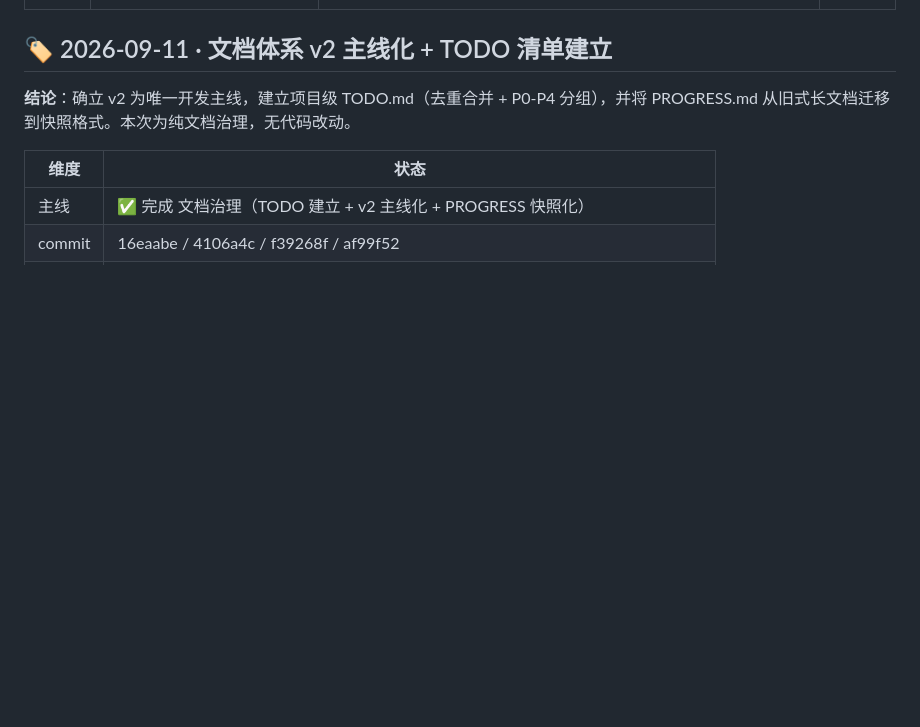
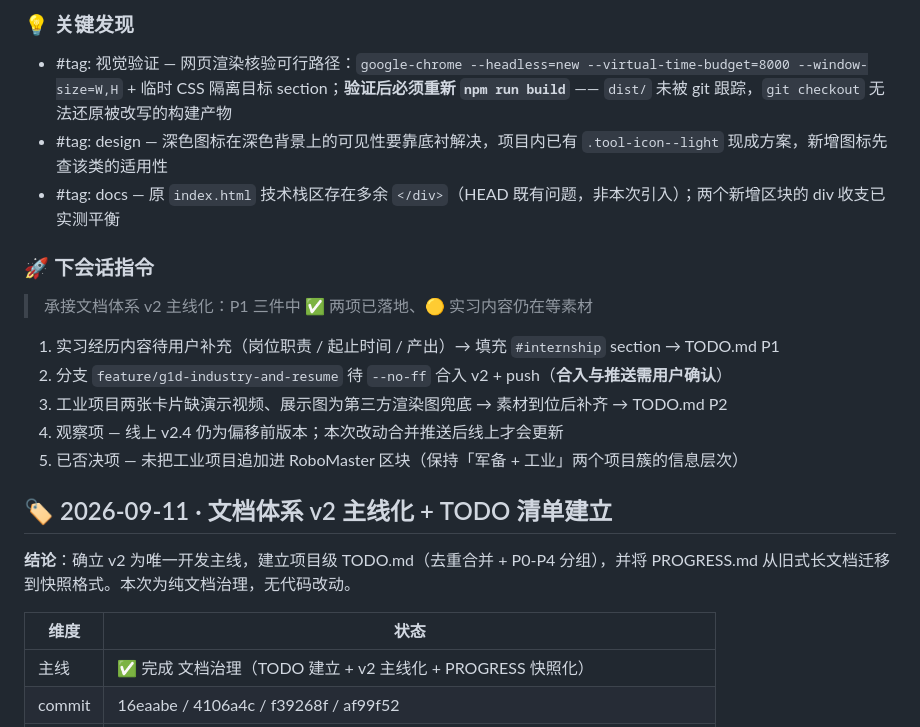
Before and after one commit to Zhouzzw/Zhouzzw_Web, a Markdown page: PROGRESS.md, the part around one of its changes. Rendered like a GitHub page; blank space fills up the shorter version.

Commit message:
docs: 同步进度 — G1-D 工业项目区落地快照 + TODO 对账 + 项目 tag 词表
- PROGRESS.md 新增快照：G1-D 工业项目区 + 实习模块落地（含两处坑与视觉验证方法）
- TODO.md 对账：两 G1-D 卡片条目完成移除、实习经历转 [~] 进行中、
  新增工业卡片素材待补条目
- 新增 docs/tag_vocab_ext.md 登记项目专属检索标签

```diff
--- a/PROGRESS.md
+++ b/PROGRESS.md
@@ -13,3 +50,18 @@
+### 💡 关键发现
+
+- #tag: 视觉验证 — 网页渲染核验可行路径：`google-chrome --headless=new --virtual-time-budget=8000 --window-size=W,H` + 临时 CSS 隔离目标 section；**验证后必须重新 `npm run build`** —— `dist/` 未被 git 跟踪，`git checkout` 无法还原被改写的构建产物
+- #tag: design — 深色图标在深色背景上的可见性要靠底衬解决，项目内已有 `.tool-icon--light` 现成方案，新增图标先查该类的适用性
+- #tag: docs — 原 `index.html` 技术栈区存在多余 `</div>`（HEAD 既有问题，非本次引入）；两个新增区块的 div 收支已实测平衡
+
+### 🚀 下会话指令
+
+> 承接文档体系 v2 主线化：P1 三件中 ✅ 两项已落地、🟡 实习内容仍在等素材
+
+1. 实习经历内容待用户补充（岗位职责 / 起止时间 / 产出）→ 填充 `#internship` section → TODO.md P1
+2. 分支 `feature/g1d-industry-and-resume` 待 `--no-ff` 合入 v2 + push（**合入与推送需用户确认**）
+3. 工业项目两张卡片缺演示视频、展示图为第三方渲染图兜底 → 素材到位后补齐 → TODO.md P2
+4. 观察项 — 线上 v2.4 仍为偏移前版本；本次改动合并推送后线上才会更新
+5. 已否决项 — 未把工业项目追加进 RoboMaster 区块（保持「军备 + 工业」两个项目簇的信息层次）
 
 ## 🏷️ 2026-09-11 · 文档体系 v2 主线化 + TODO 清单建立
 
```
Also changed, not shown: other parts of PROGRESS.md (+37 -0 lines), TODO.md (+7 -10 lines), docs/tag_vocab_ext.md (added, +11 -0 lines).
